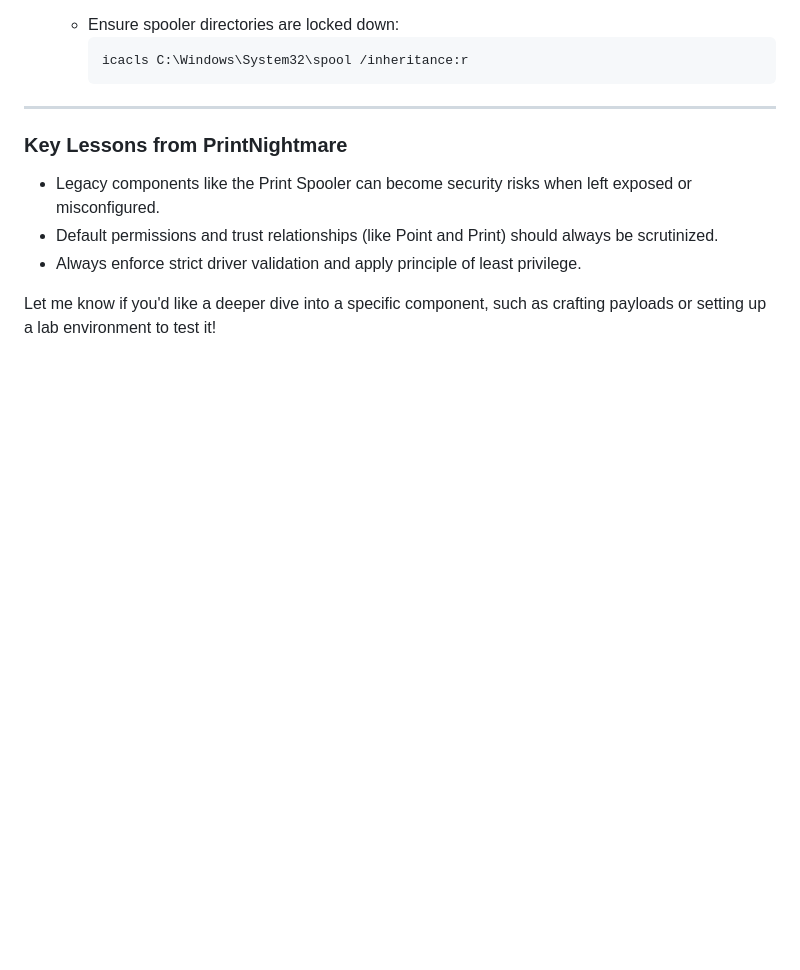
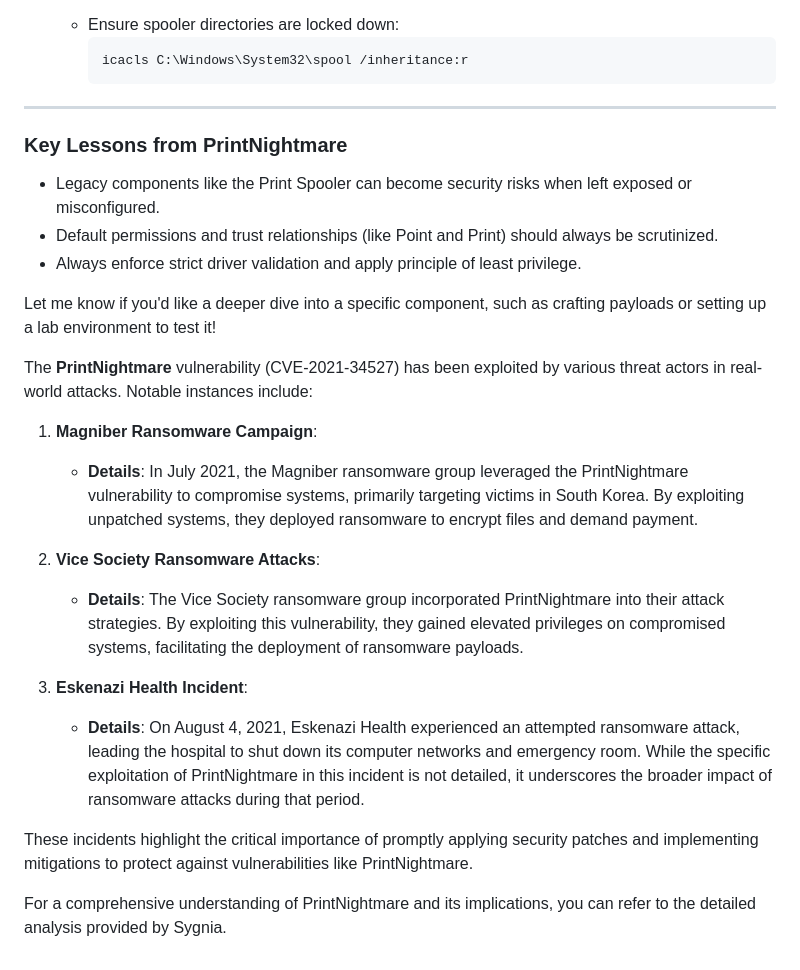
Before and after one commit to dvirItcher/433project, a Markdown page: README.md, the part around the change. Drawn GitHub-style; blank space fills up the shorter version.

```diff
--- a/README.md
+++ b/README.md
@@ -240,3 +240,25 @@ Here’s an outline of how the exploit could work:
 - Always enforce strict driver validation and apply principle of least privilege.
 
 Let me know if you'd like a deeper dive into a specific component, such as crafting payloads or setting up a lab environment to test it!
+
+
+
+
+
+
+
+
+The **PrintNightmare** vulnerability (CVE-2021-34527) has been exploited by various threat actors in real-world attacks. Notable instances include:
+
+1. **Magniber Ransomware Campaign**:
+   - **Details**: In July 2021, the Magniber ransomware group leveraged the PrintNightmare vulnerability to compromise systems, primarily targeting victims in South Korea. By exploiting unpatched systems, they deployed ransomware to encrypt files and demand payment.
+
+2. **Vice Society Ransomware Attacks**:
+   - **Details**: The Vice Society ransomware group incorporated PrintNightmare into their attack strategies. By exploiting this vulnerability, they gained elevated privileges on compromised systems, facilitating the deployment of ransomware payloads.
+
+3. **Eskenazi Health Incident**:
+   - **Details**: On August 4, 2021, Eskenazi Health experienced an attempted ransomware attack, leading the hospital to shut down its computer networks and emergency room. While the specific exploitation of PrintNightmare in this incident is not detailed, it underscores the broader impact of ransomware attacks during that period.
+
+These incidents highlight the critical importance of promptly applying security patches and implementing mitigations to protect against vulnerabilities like PrintNightmare.
+
+For a comprehensive understanding of PrintNightmare and its implications, you can refer to the detailed analysis provided by Sygnia.
```
